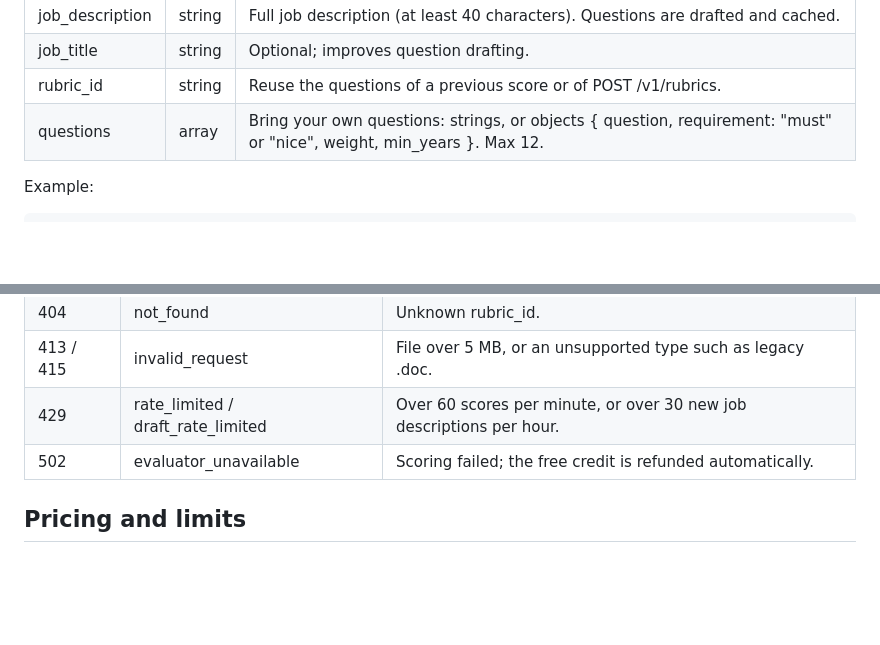
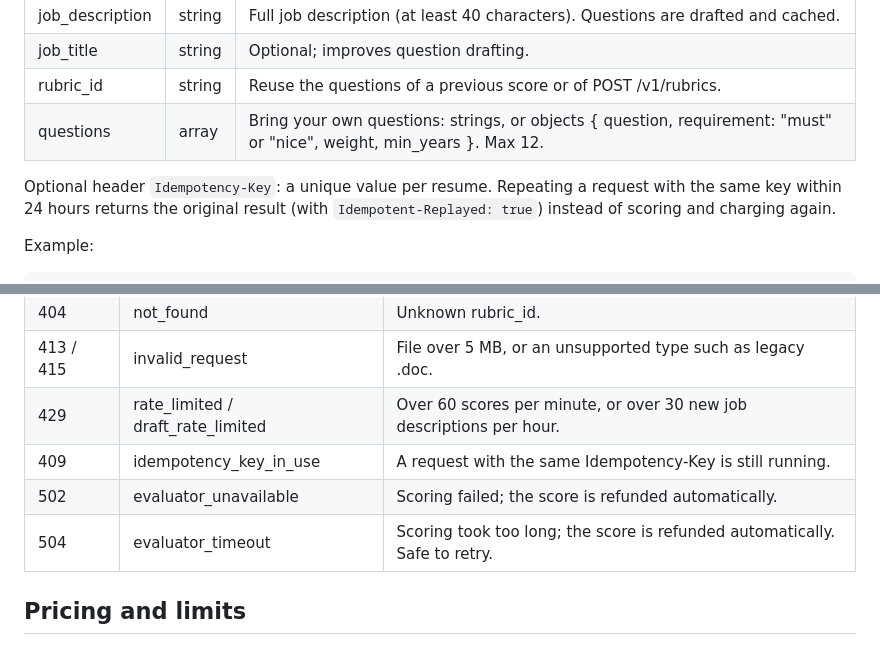
Before and after one commit to dolevhayut/resurface, a Markdown page: skills/resurface-api/SKILL.md, 2 parts joined by grey strips. Rendered like a GitHub page; blank space fills up the shorter version.

Commit message:
Sync the resurface-api skill: Idempotency-Key, 409 and 504
Co-Authored-By: Claude Opus 5.5 <noreply@anthropic.com>

```diff
--- a/skills/resurface-api/SKILL.md
+++ b/skills/resurface-api/SKILL.md
@@ -33,6 +33,8 @@ Score one resume against a job. Accepts `multipart/form-data` (for files) or JSO
 | job_title | string | Optional; improves question drafting. |
 | rubric_id | string | Reuse the questions of a previous score or of POST /v1/rubrics. |
 | questions | array | Bring your own questions: strings, or objects { question, requirement: "must" or "nice", weight, min_years }. Max 12. |
+
+Optional header `Idempotency-Key`: a unique value per resume. Repeating a request with the same key within 24 hours returns the original result (with `Idempotent-Replayed: true`) instead of scoring and charging again.
 
 Example:
 
@@ -83,7 +85,9 @@ Errors are JSON: { "error": { "code", "message" } }.
 | 404 | not_found | Unknown rubric_id. |
 | 413 / 415 | invalid_request | File over 5 MB, or an unsupported type such as legacy .doc. |
 | 429 | rate_limited / draft_rate_limited | Over 60 scores per minute, or over 30 new job descriptions per hour. |
-| 502 | evaluator_unavailable | Scoring failed; the free credit is refunded automatically. |
+| 409 | idempotency_key_in_use | A request with the same Idempotency-Key is still running. |
+| 502 | evaluator_unavailable | Scoring failed; the score is refunded automatically. |
+| 504 | evaluator_timeout | Scoring took too long; the score is refunded automatically. Safe to retry. |
 
 ## Pricing and limits
 50 free scores per account, then prepaid score packs: 100 scores for $10, 500 for $40, 2,500 for $150 (bought in the dashboard, used after the free scores). Drafting questions is free. 60 scores per minute per developer.
```
